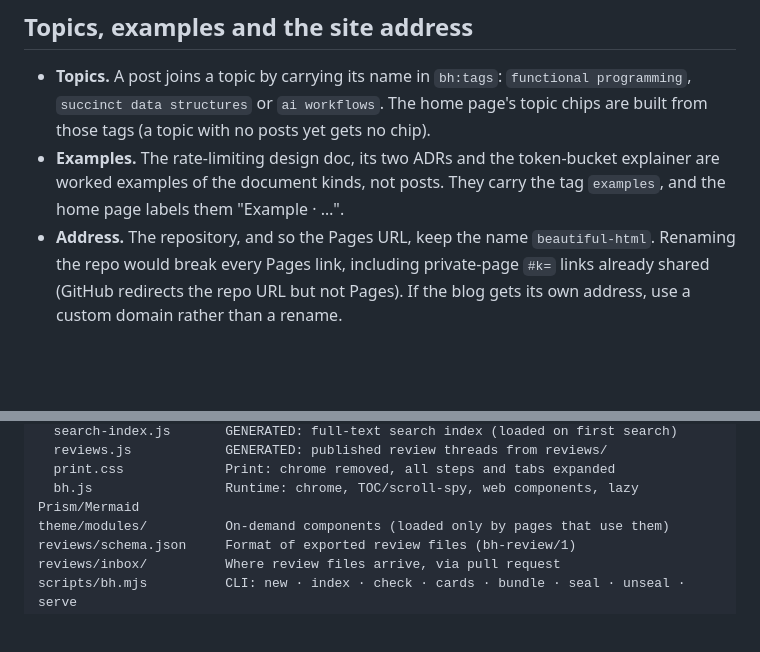
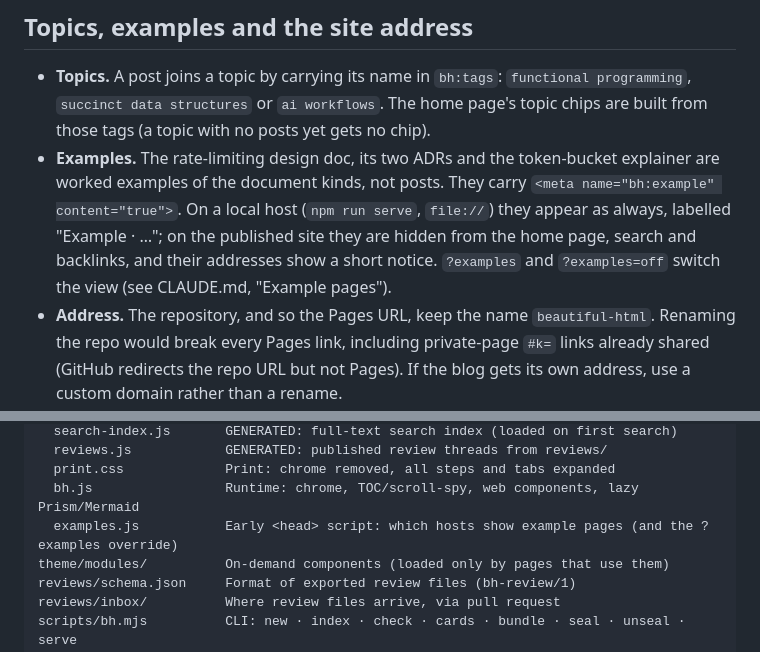
Before and after one commit to newhoggy/beautiful-html, a Markdown page: README.md, 2 parts joined by grey strips. GitHub-like rendering; blank space fills up the shorter version.

Commit message:
Document example pages in CLAUDE.md and the README

```diff
--- a/README.md
+++ b/README.md
@@ -33,8 +33,11 @@ every page and key, so the rebrand changes the site's name and not these.
   programming`, `succinct data structures` or `ai workflows`. The home page's topic chips
   are built from those tags (a topic with no posts yet gets no chip).
 - **Examples.** The rate-limiting design doc, its two ADRs and the token-bucket explainer
-  are worked examples of the document kinds, not posts. They carry the tag `examples`, and
-  the home page labels them "Example · …".
+  are worked examples of the document kinds, not posts. They carry `<meta name="bh:example"
+  content="true">`. On a local host (`npm run serve`, `file://`) they appear as always, labelled
+  "Example · …"; on the published site they are hidden from the home page, search and
+  backlinks, and their addresses show a short notice. `?examples` and `?examples=off` switch
+  the view (see CLAUDE.md, "Example pages").
 - **Address.** The repository, and so the Pages URL, keep the name `beautiful-html`. Renaming
   the repo would break every Pages link, including private-page `#k=` links already shared
   (GitHub redirects the repo URL but not Pages). If the blog gets its own address, use a
@@ -120,6 +123,7 @@ theme/
   reviews.js            GENERATED: published review threads from reviews/
   print.css             Print: chrome removed, all steps and tabs expanded
   bh.js                 Runtime: chrome, TOC/scroll-spy, web components, lazy Prism/Mermaid
+  examples.js           Early <head> script: which hosts show example pages (and the ?examples override)
 theme/modules/          On-demand components (loaded only by pages that use them)
 reviews/schema.json     Format of exported review files (bh-review/1)
 reviews/inbox/          Where review files arrive, via pull request
```
Also changed, not shown: CLAUDE.md (+41 -0 lines).
